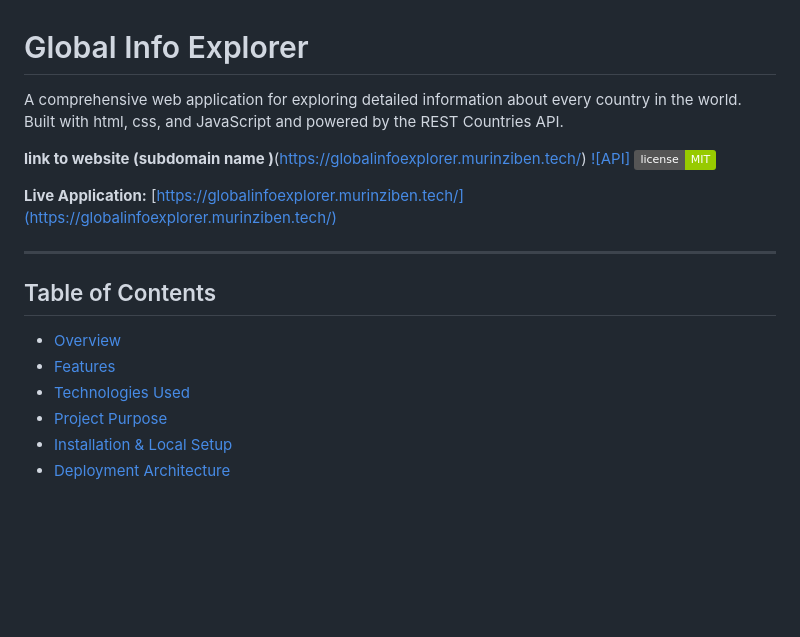
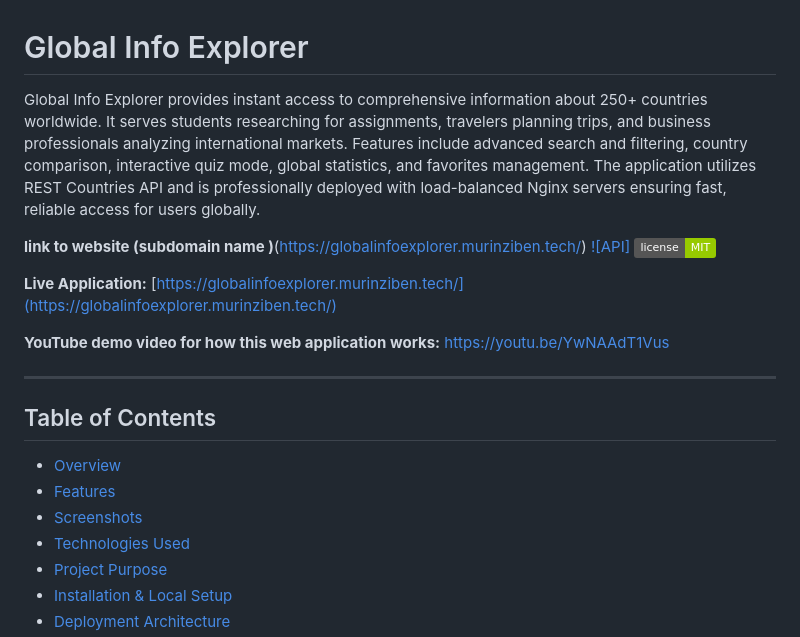
Before and after one commit to murinziben/global-info-explorer, a Markdown page: README.md, the part around the change. Drawn GitHub-style; badges without logos; blank space fills up the shorter version.

```diff
--- a/README.md
+++ b/README.md
@@ -1,6 +1,6 @@
 #  Global Info Explorer
 
-A comprehensive web application for exploring detailed information about every country in the world. Built with html, css, and JavaScript and powered by the REST Countries API.
+Global Info Explorer provides instant access to comprehensive information about 250+ countries worldwide. It serves students researching for assignments, travelers planning trips, and business professionals analyzing international markets. Features include advanced search and filtering, country comparison, interactive quiz mode, global statistics, and favorites management. The application utilizes REST Countries API and is professionally deployed with load-balanced Nginx servers ensuring fast, reliable access for users globally.
 
 **link to website (subdomain name )**(https://globalinfoexplorer.murinziben.tech/)
 [![API]](https://restcountries.com)
@@ -8,12 +8,15 @@ A comprehensive web application for exploring detailed information about every c
 
 **Live Application:** [https://globalinfoexplorer.murinziben.tech/](https://globalinfoexplorer.murinziben.tech/)
 
+**YouTube demo video for how this web application works:** https://youtu.be/YwNAAdT1Vus
+
 ---
 
 ##  Table of Contents
 
 - [Overview](#overview)
 - [Features](#features)
+- [Screenshots](#screenshots)
 - [Technologies Used](#technologies-used)
 - [Project Purpose](#project-purpose)
 - [Installation & Local Setup](#installation--local-setup)
```
